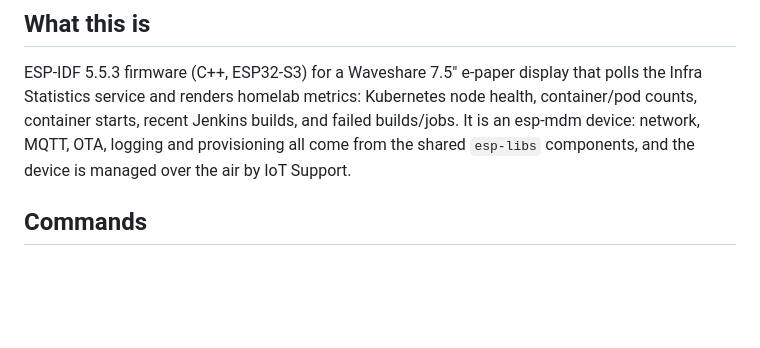
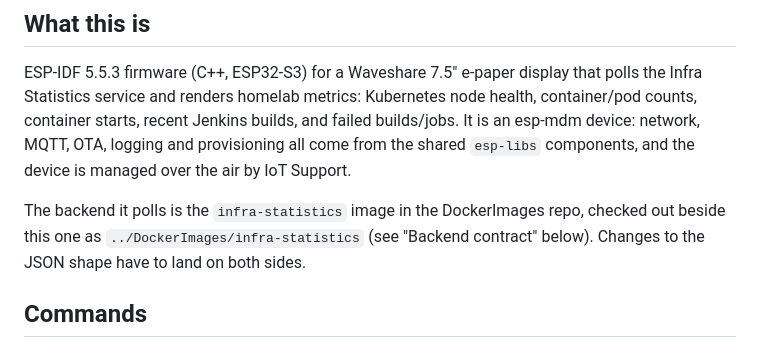
Before and after one commit to pvginkel/InfraStatisticsDisplay, a Markdown page: CLAUDE.md, the part around one of its changes. GitHub-like rendering; blank space fills up the shorter version.

```diff
--- a/CLAUDE.md
+++ b/CLAUDE.md
@@ -8,6 +8,10 @@ ESP-IDF 5.5.3 firmware (C++, ESP32-S3) for a Waveshare 7.5" e-paper display that
 service and renders homelab metrics: Kubernetes node health, container/pod counts, container starts, recent
 Jenkins builds, and failed builds/jobs. It is an esp-mdm device: network, MQTT, OTA, logging and provisioning all
 come from the shared `esp-libs` components, and the device is managed over the air by IoT Support.
+
+The backend it polls is the `infra-statistics` image in the DockerImages repo, checked out beside this one as
+`../DockerImages/infra-statistics` (see "Backend contract" below). Changes to the JSON shape have to land on both
+sides.
 
 ## Commands
 
```
Also changed, not shown: other parts of CLAUDE.md (+23 -0 lines).
